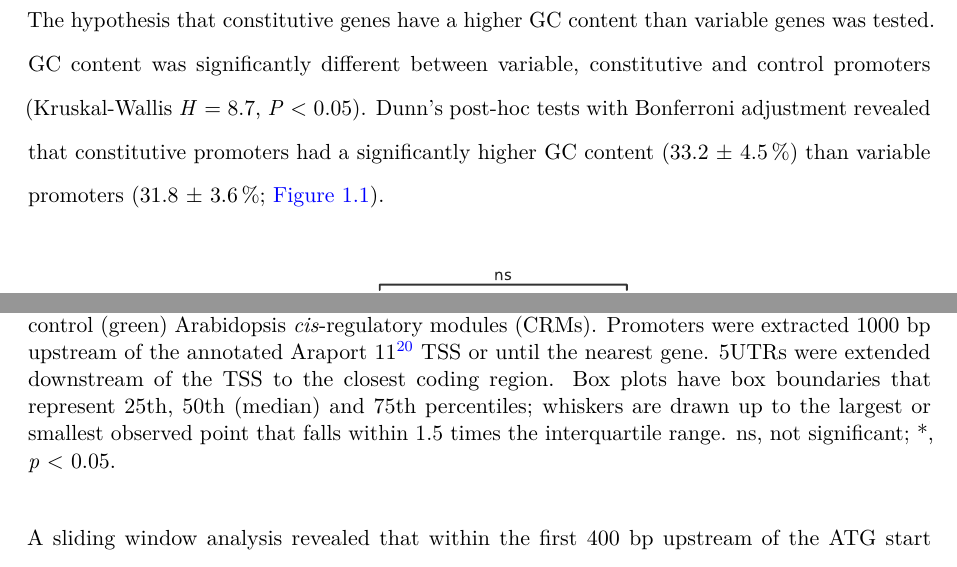
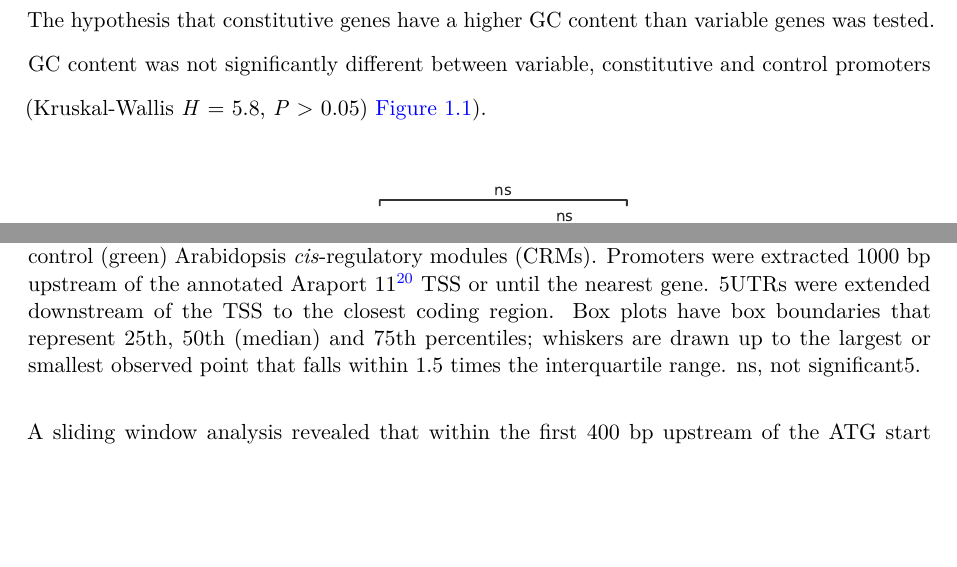
Before and after one commit to Switham1/PHD_thesis, a LaTeX thesis (main.tex, which reads chapters/chapter1.tex): two parts of page 8 of 15, joined at a grey line, cut so that both start at the same text, the shorter picture padded with empty space. Compiled offline with LuaLaTeX; a missing font is replaced by an installed copy or a similar font.

Commit message:
changed figure legend

```diff
--- a/chapters/chapter1.tex
+++ b/chapters/chapter1.tex
@@ -113,9 +113,8 @@ Genes were flagged as having potentially overlapping promoters when the upstream
 \subsection{GC content}
 
 The hypothesis that constitutive genes have a higher GC content than variable genes was tested.
-GC content was significantly different between variable, constitutive and control promoters (Kruskal\hyp{}Wallis~\textit{H} = 8.7,~\textit{P} \textless{} 0.05).
-Dunn's post\hyp{}hoc tests with Bonferroni adjustment revealed that constitutive promoters had a significantly higher GC content (33.2 ± \SI{4.5}{\percent}) than variable promoters (31.8 ± \SI{3.6}{\percent}; \autoref{fig:gc-content-wholeprom}).
-% need to redo this figure/analysis to ensure no genes are included where they don't have a promoter (as all overalpping - 5'UTR only)
+GC content was not significantly different between variable, constitutive and control promoters (Kruskal\hyp{}Wallis~\textit{H} = 5.8,~\textit{P} \textgreater{} 0.05) \autoref{fig:gc-content-wholeprom}).
+
 \begin{figure}[!h]
 	\begin{center}
 		\capstart
@@ -124,7 +123,7 @@ Dunn's post\hyp{}hoc tests with Bonferroni adjustment revealed that constitutive
 			Percentage GC content of 100 constitutive (blue), 100 variable (orange) and 100 control (green) Arabidopsis \textit{cis}\hyp{}regulatory modules (CRMs).
 			Promoters were extracted 1000 bp upstream of the annotated Araport 11 \autocite{chengAraport11CompleteReannotation2017} TSS or until the nearest gene.
 			5UTRs were extended downstream of the TSS to the closest coding region.  Box plots have box boundaries that represent 25th, 50th (median) and 75th percentiles; whiskers are drawn up to the largest or smallest observed point that falls within 1.5 times the interquartile range.
-			ns, not significant; *, \textit{p} \textless{} 0.05.
+			ns, not significant5.
 			\label{fig:gc-content-wholeprom}
 		}
 	\end{center}
```
Also changed, not shown: chapters/chapter1.tex (2 more changed lines).
